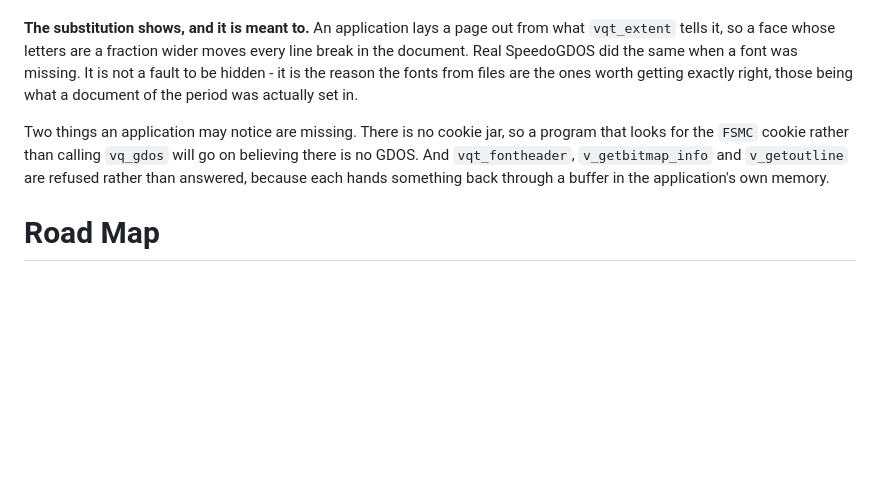
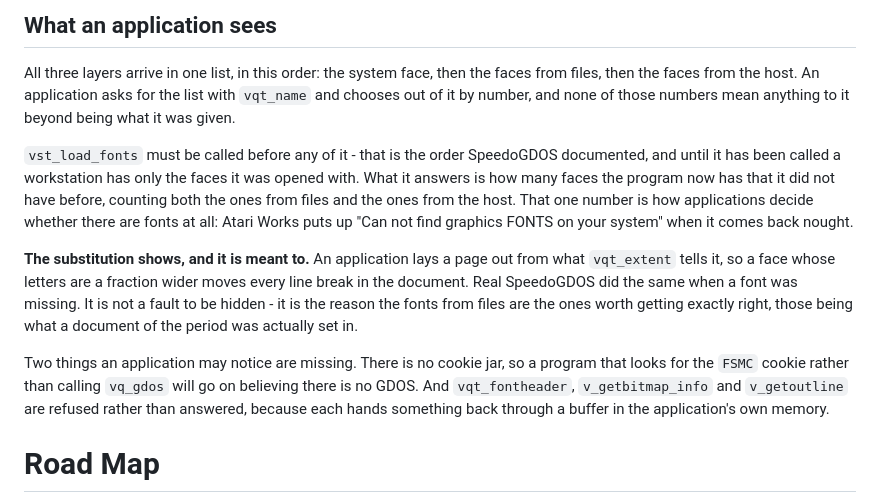
Before and after one commit to e8johan/tosemu, a Markdown page: README.md, the part around one of its changes. Drawn GitHub-style; blank space fills up the shorter version.

```diff
--- a/README.md
+++ b/README.md
@@ -437,3 +568,18 @@ stands.
+What an application sees
+------------------------
+
+All three layers arrive in one list, in this order: the system face, then the
+faces from files, then the faces from the host. An application asks for the
+list with `vqt_name` and chooses out of it by number, and none of those numbers
+mean anything to it beyond being what it was given.
+
+`vst_load_fonts` must be called before any of it - that is the order
+SpeedoGDOS documented, and until it has been called a workstation has only the
+faces it was opened with. What it answers is how many faces the program now has
+that it did not have before, counting both the ones from files and the ones
+from the host. That one number is how applications decide whether there are
+fonts at all: Atari Works puts up "Can not find graphics FONTS on your system"
+when it comes back nought.
 
 **The substitution shows, and it is meant to.** An application lays a page out
 from what `vqt_extent` tells it, so a face whose letters are a fraction wider
@@ -447,7 +593,6 @@ program that looks for the `FSMC` cookie rather than calling `vq_gdos` will go
 on believing there is no GDOS. And `vqt_fontheader`, `v_getbitmap_info` and
 `v_getoutline` are refused rather than answered, because each hands something
 back through a buffer in the application's own memory.
-
 
 Road Map
 ========
```
Also changed, not shown: other parts of README.md (+171 -40 lines).
